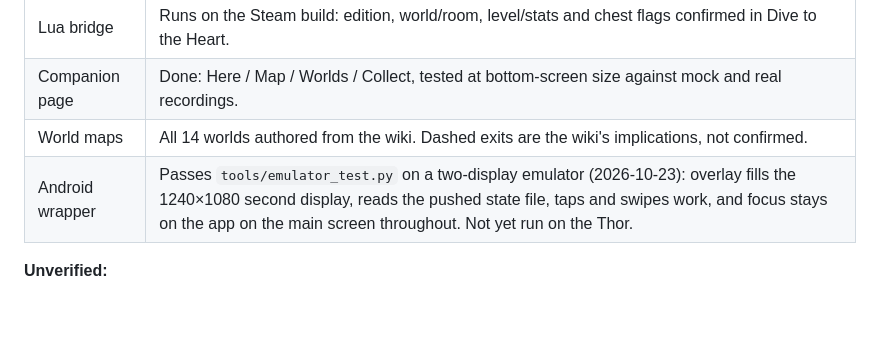
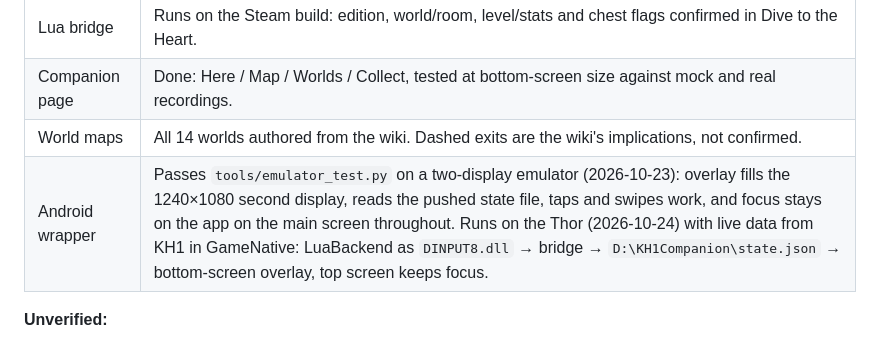
Before and after one commit to keberos/kh1-companion, a Markdown page: README.md, the part around the change. Rendered like a GitHub page; blank space fills up the shorter version.

Commit message:
README: companion verified live on the Thor
Co-Authored-By: Claude Opus 5.5 <noreply@anthropic.com>

```diff
--- a/README.md
+++ b/README.md
@@ -100,7 +100,7 @@ To start the companion without its settings screen (adb or a launcher shortcut):
 | Lua bridge | Runs on the Steam build: edition, world/room, level/stats and chest flags confirmed in Dive to the Heart. |
 | Companion page | Done: Here / Map / Worlds / Collect, tested at bottom-screen size against mock and real recordings. |
 | World maps | All 14 worlds authored from the wiki. Dashed exits are the wiki's implications, not confirmed. |
-| Android wrapper | Passes `tools/emulator_test.py` on a two-display emulator (2026-10-23): overlay fills the 1240×1080 second display, reads the pushed state file, taps and swipes work, and focus stays on the app on the main screen throughout. Not yet run on the Thor. |
+| Android wrapper | Passes `tools/emulator_test.py` on a two-display emulator (2026-10-23): overlay fills the 1240×1080 second display, reads the pushed state file, taps and swipes work, and focus stays on the app on the main screen throughout. Runs on the Thor (2026-10-24) with live data from KH1 in GameNative: LuaBackend as `DINPUT8.dll` → bridge → `D:\KH1Companion\state.json` → bottom-screen overlay, top screen keeps focus. |
 
 **Unverified:**
 - World IDs beyond those confirmed (0, 1, 3, 9, 0x0B, 0x0D, 0x0F, 0x10). The others follow the game's world order; the header says "world id unverified" there.
```
